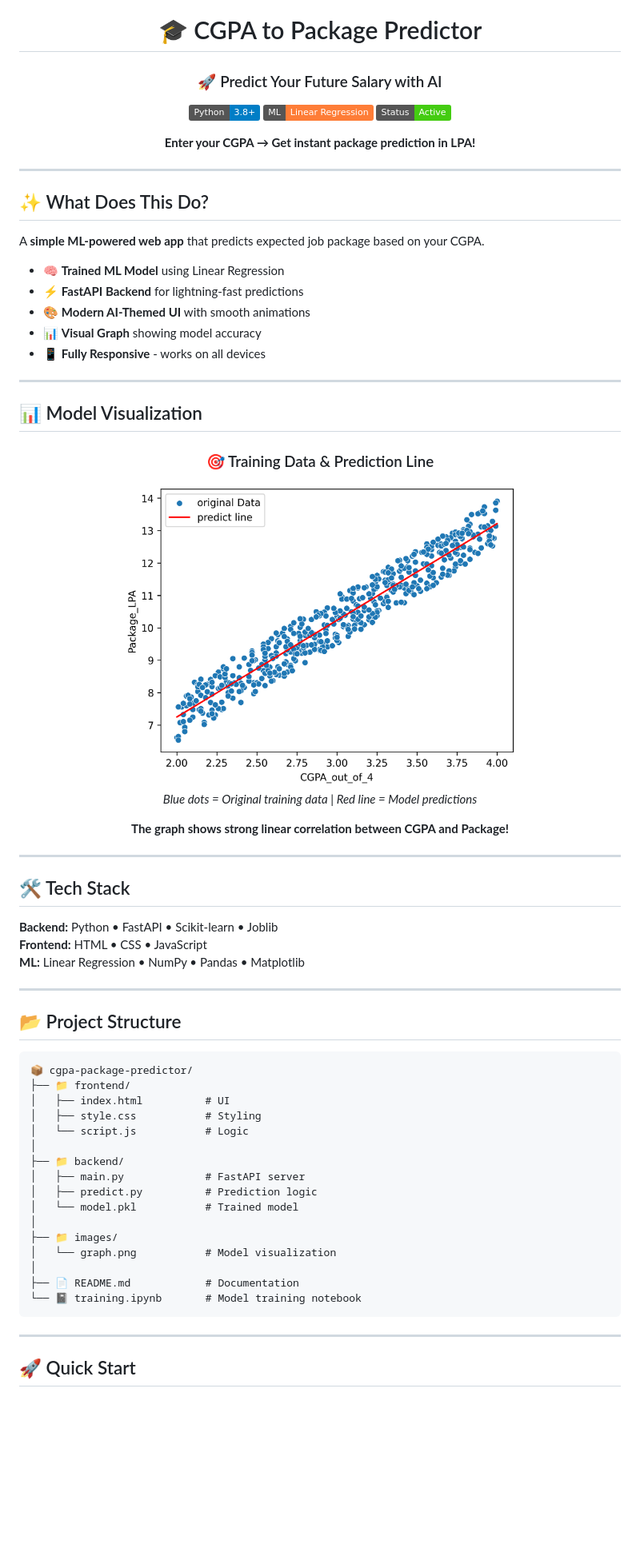
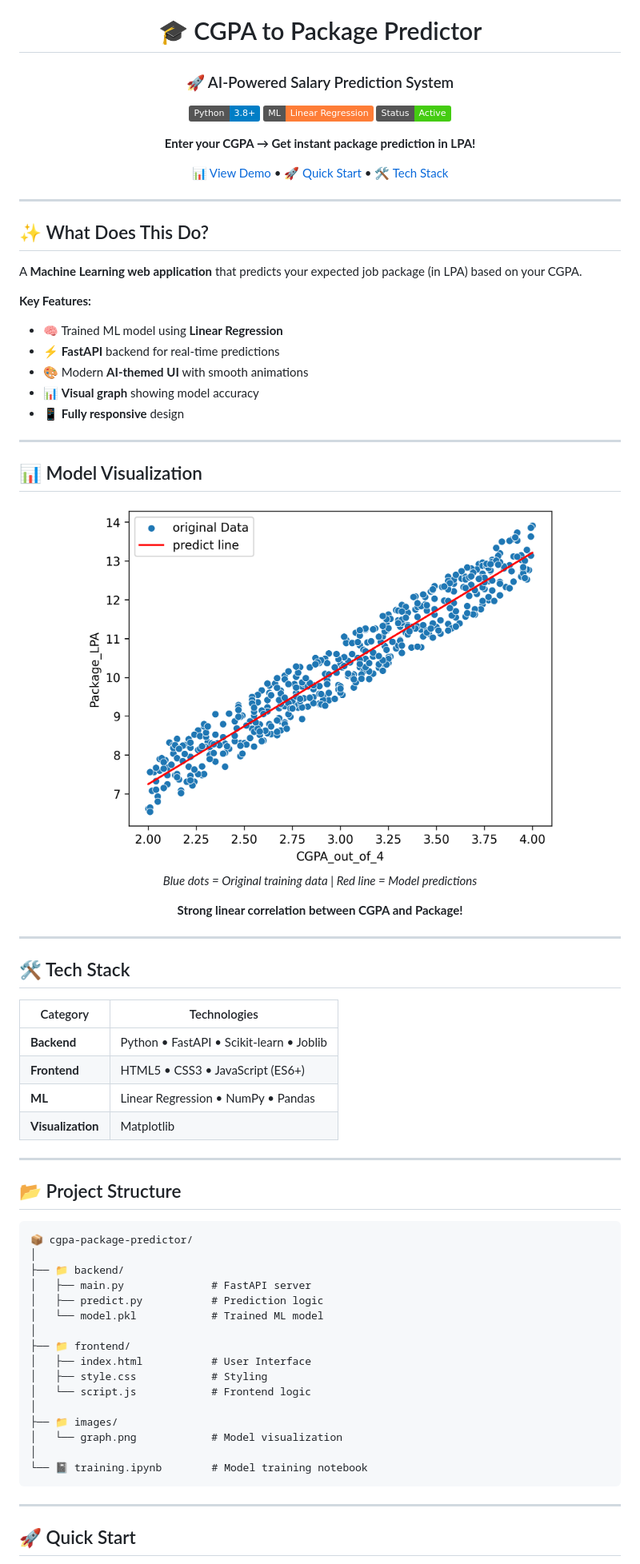
Before and after one commit to MuhammadBilal-coder/cgpa-package-predictor, a Markdown page: README.md, the part around one of its changes. Shown at 80% size. Rendered like a GitHub page; badges without logos; blank space fills up the shorter version.

````diff
--- a/README.md
+++ b/README.md
@@ -2,7 +2,7 @@
 
 # 🎓 CGPA to Package Predictor
 
-### 🚀 Predict Your Future Salary with AI
+### 🚀 AI-Powered Salary Prediction System
 
 ![Python](https://img.shields.io/badge/Python-3.8+-blue.svg)
 ![ML](https://img.shields.io/badge/ML-Linear%20Regression-orange.svg)
@@ -10,19 +10,22 @@
 
 **Enter your CGPA → Get instant package prediction in LPA!**
 
+[📊 View Demo](#-model-visualization) • [🚀 Quick Start](#-quick-start) • [🛠️ Tech Stack](#️-tech-stack)
+
 </div>
 
 ---
 
 ## ✨ What Does This Do?
 
-A **simple ML-powered web app** that predicts expected job package based on your CGPA.
+A **Machine Learning web application** that predicts your expected job package (in LPA) based on your CGPA.
 
-- 🧠 **Trained ML Model** using Linear Regression
-- ⚡ **FastAPI Backend** for lightning-fast predictions
-- 🎨 **Modern AI-Themed UI** with smooth animations
-- 📊 **Visual Graph** showing model accuracy
-- 📱 **Fully Responsive** - works on all devices
+**Key Features:**
+- 🧠 Trained ML model using **Linear Regression**
+- ⚡ **FastAPI** backend for real-time predictions
+- 🎨 Modern **AI-themed UI** with smooth animations
+- 📊 **Visual graph** showing model accuracy
+- 📱 **Fully responsive** design
 
 ---
 
@@ -30,13 +33,11 @@ A **simple ML-powered web app** that predicts expected job package based on your
 
 <div align="center">
 
-### 🎯 Training Data & Prediction Line
-
-<img src="images/graph.png" alt="Model Graph" width="500">
+<img src="images/graph.png" alt="Model Training Graph" width="600">
 
 *Blue dots = Original training data | Red line = Model predictions*
 
-**The graph shows strong linear correlation between CGPA and Package!**
+**Strong linear correlation between CGPA and Package!**
 
 </div>
 
@@ -44,9 +45,12 @@ A **simple ML-powered web app** that predicts expected job package based on your
 
 ## 🛠️ Tech Stack
 
-**Backend:** Python • FastAPI • Scikit-learn • Joblib
-**Frontend:** HTML • CSS • JavaScript
-**ML:** Linear Regression • NumPy • Pandas • Matplotlib
+| Category | Technologies |
+|----------|-------------|
+| **Backend** | Python • FastAPI • Scikit-learn • Joblib |
+| **Frontend** | HTML5 • CSS3 • JavaScript (ES6+) |
+| **ML** | Linear Regression • NumPy • Pandas |
+| **Visualization** | Matplotlib |
 
 ---
 
@@ -54,21 +58,21 @@ A **simple ML-powered web app** that predicts expected job package based on your
 
 ```
 📦 cgpa-package-predictor/
-├── 📁 frontend/
-│   ├── index.html          # UI
-│   ├── style.css           # Styling
-│   └── script.js           # Logic
 │
 ├── 📁 backend/
-│   ├── main.py             # FastAPI server
-│   ├── predict.py          # Prediction logic
-│   └── model.pkl           # Trained model
+│   ├── main.py              # FastAPI server
+│   ├── predict.py           # Prediction logic
+│   └── model.pkl            # Trained ML model
+│
+├── 📁 frontend/
+│   ├── index.html           # User Interface
+│   ├── style.css            # Styling
+│   └── script.js            # Frontend logic
 │
 ├── 📁 images/
-│   └── graph.png           # Model visualization
+│   └── graph.png            # Model visualization
 │
-├── 📄 README.md            # Documentation
-└── 📓 training.ipynb       # Model training notebook
+└── 📓 training.ipynb        # Model training notebook
 ```
 
 ---
````
Also changed, not shown: other parts of README.md (+48 -80 lines).
